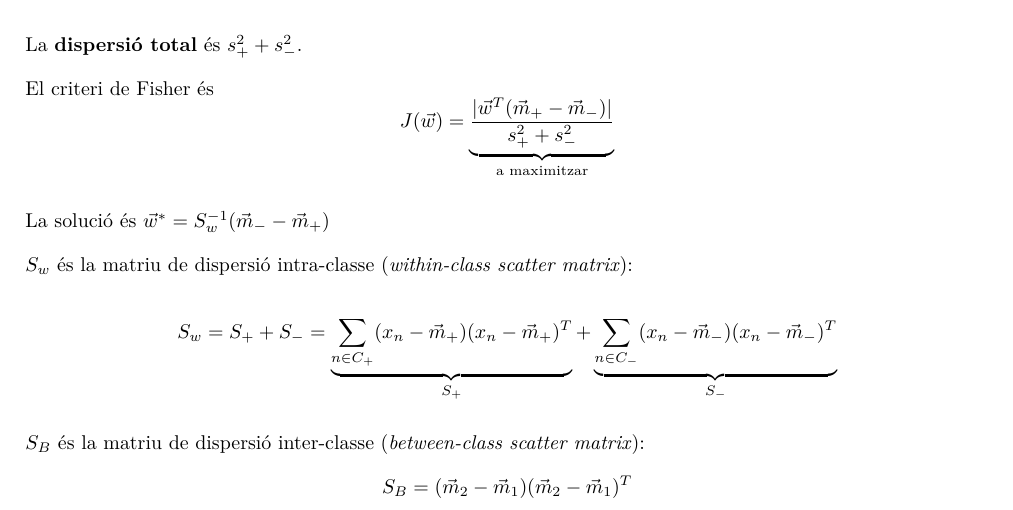
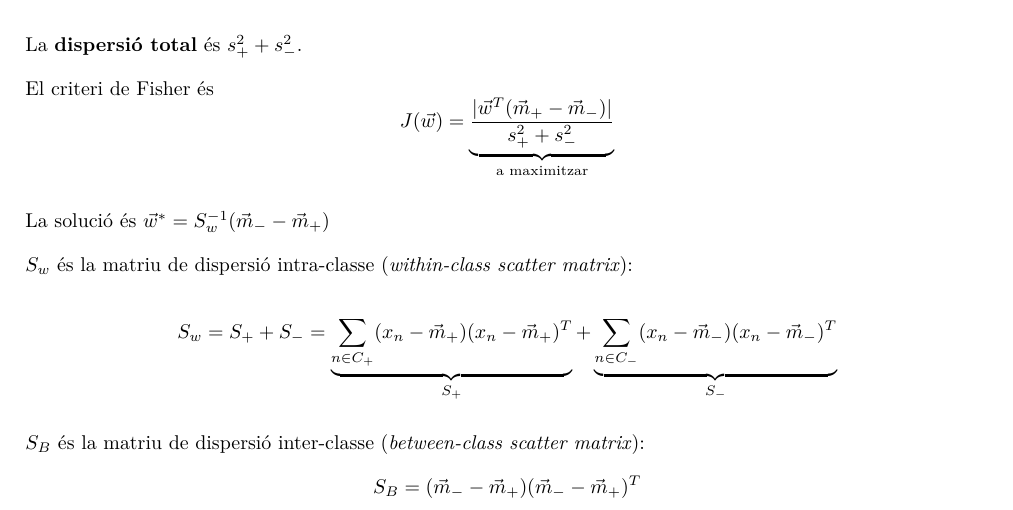
Before and after one commit to jmigual/APATeoria, a LaTeX document (APA/tema_2/Tema_2.tex): part of page 4 of 4, cut so that both start at the same text. Compiled offline with XeLaTeX.

Commit message:
Fix typo

```diff
--- a/APA/tema_2/Tema_2.tex
+++ b/APA/tema_2/Tema_2.tex
@@ -197,7 +197,7 @@ $$
 
 $S_B$ és la matriu de dispersió inter-classe (\emph{between-class scatter matrix}):
 $$
-S_B = (\vec{m}_2 - \vec{m}_1)(\vec{m}_2 - \vec{m}_1)^T
+S_B = (\vec{m}_- - \vec{m}_+)(\vec{m}_- - \vec{m}_+)^T
 $$
 
 
```
